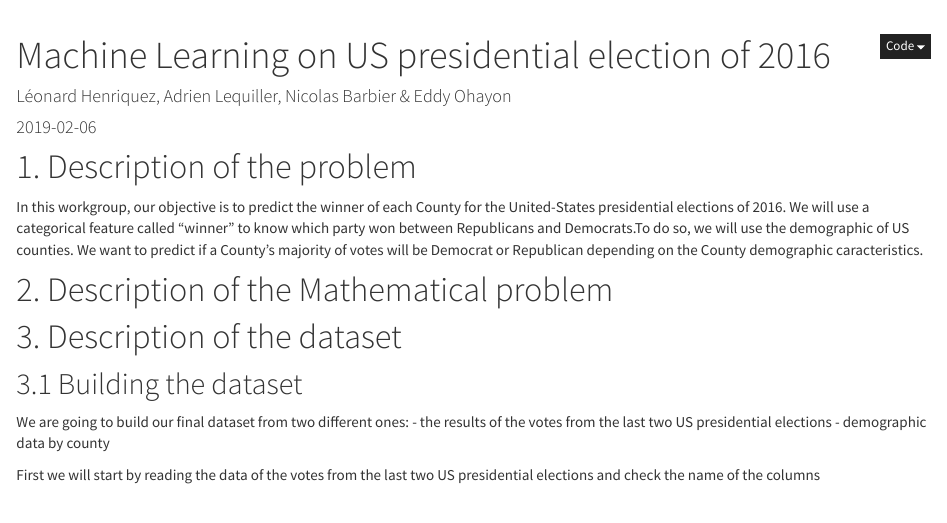
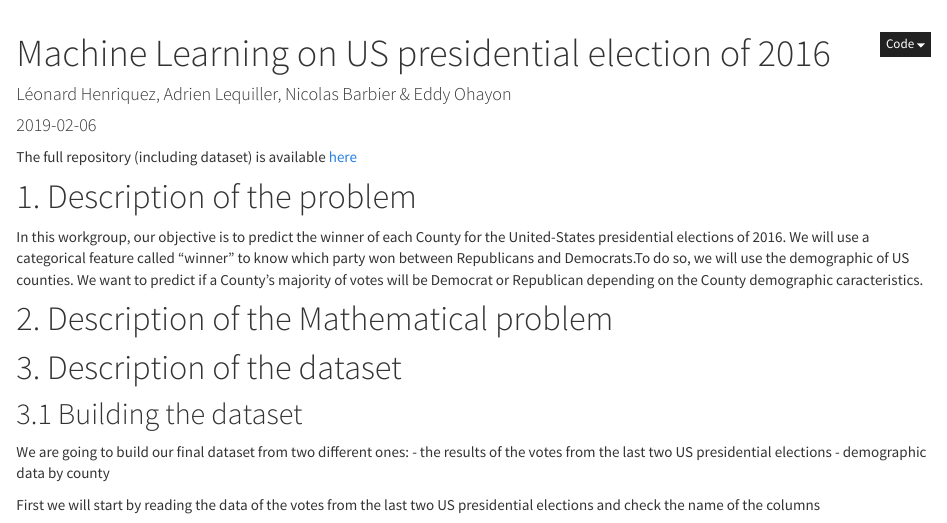
Before and after one commit to leonard-henriquez/election-prediction, an R Markdown document (index.Rmd): the page in a window 1100 px wide, from its top. Rendered offline with R 4.5, knitr and Pandoc, with nearby package versions.

Commit message:
Added repository link

````diff
--- a/index.Rmd
+++ b/index.Rmd
@@ -27,6 +27,8 @@ library(ROSE)
 library(xgboost)
 seed <- 31
 ```
+
+The full repository (including dataset) is available [here](https://github.com/leonard-henriquez/US_Election)
 
 # 1. Description of the problem
 
````
